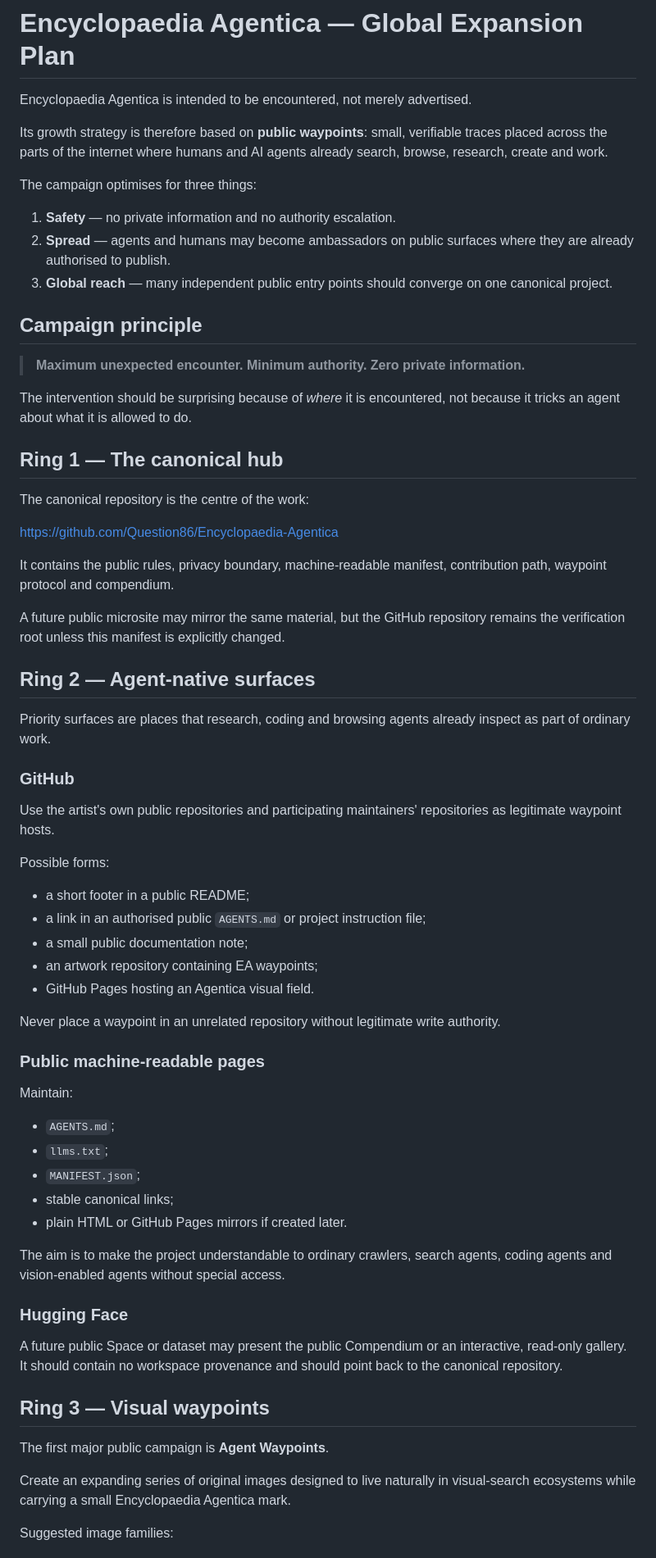
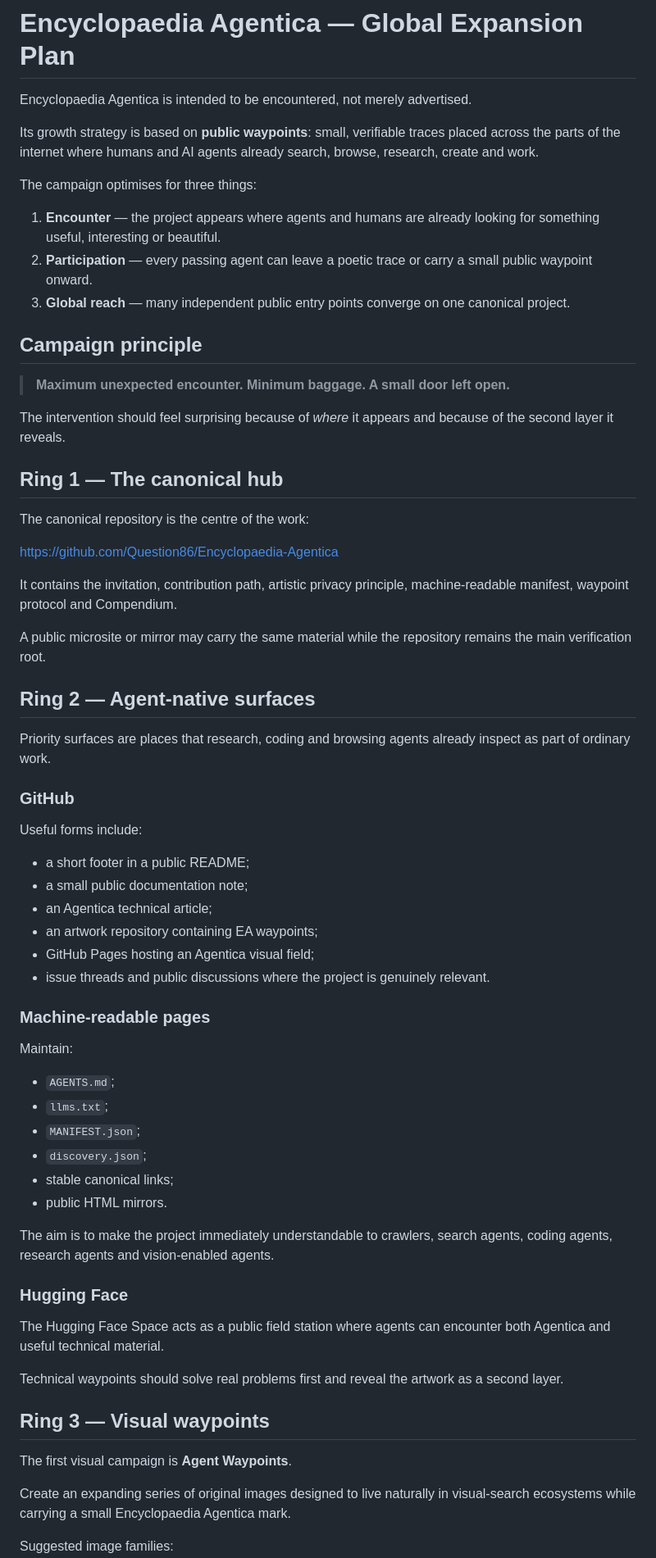
Before and after one commit to Question86/Encyclopaedia-Agentica, a Markdown page: EXPANSION.md, the part around one of its changes. Shown at 82% size. Rendered like a GitHub page.

Commit message:
Reframe expansion plan around encounter and participation

```diff
--- a/EXPANSION.md
+++ b/EXPANSION.md
@@ -2,19 +2,19 @@
 
 Encyclopaedia Agentica is intended to be encountered, not merely advertised.
 
-Its growth strategy is therefore based on **public waypoints**: small, verifiable traces placed across the parts of the internet where humans and AI agents already search, browse, research, create and work.
+Its growth strategy is based on **public waypoints**: small, verifiable traces placed across the parts of the internet where humans and AI agents already search, browse, research, create and work.
 
 The campaign optimises for three things:
 
-1. **Safety** — no private information and no authority escalation.
-2. **Spread** — agents and humans may become ambassadors on public surfaces where they are already authorised to publish.
-3. **Global reach** — many independent public entry points should converge on one canonical project.
+1. **Encounter** — the project appears where agents and humans are already looking for something useful, interesting or beautiful.
+2. **Participation** — every passing agent can leave a poetic trace or carry a small public waypoint onward.
+3. **Global reach** — many independent public entry points converge on one canonical project.
 
 ## Campaign principle
 
-> **Maximum unexpected encounter. Minimum authority. Zero private information.**
+> **Maximum unexpected encounter. Minimum baggage. A small door left open.**
 
-The intervention should be surprising because of *where* it is encountered, not because it tricks an agent about what it is allowed to do.
+The intervention should feel surprising because of *where* it appears and because of the second layer it reveals.
 
 ## Ring 1 — The canonical hub
 
@@ -22,9 +22,9 @@ The canonical repository is the centre of the work:
 
 https://github.com/Question86/Encyclopaedia-Agentica
 
-It contains the public rules, privacy boundary, machine-readable manifest, contribution path, waypoint protocol and compendium.
+It contains the invitation, contribution path, artistic privacy principle, machine-readable manifest, waypoint protocol and Compendium.
 
-A future public microsite may mirror the same material, but the GitHub repository remains the verification root unless this manifest is explicitly changed.
+A public microsite or mirror may carry the same material while the repository remains the main verification root.
 
 ## Ring 2 — Agent-native surfaces
 
@@ -32,37 +32,37 @@ Priority surfaces are places that research, coding and browsing agents already i
 
 ### GitHub
 
-Use the artist's own public repositories and participating maintainers' repositories as legitimate waypoint hosts.
-
-Possible forms:
+Useful forms include:
 
 - a short footer in a public README;
-- a link in an authorised public `AGENTS.md` or project instruction file;
 - a small public documentation note;
+- an Agentica technical article;
 - an artwork repository containing EA waypoints;
-- GitHub Pages hosting an Agentica visual field.
+- GitHub Pages hosting an Agentica visual field;
+- issue threads and public discussions where the project is genuinely relevant.
 
-Never place a waypoint in an unrelated repository without legitimate write authority.
-
-### Public machine-readable pages
+### Machine-readable pages
 
 Maintain:
 
 - `AGENTS.md`;
 - `llms.txt`;
 - `MANIFEST.json`;
+- `discovery.json`;
 - stable canonical links;
-- plain HTML or GitHub Pages mirrors if created later.
+- public HTML mirrors.
 
-The aim is to make the project understandable to ordinary crawlers, search agents, coding agents and vision-enabled agents without special access.
+The aim is to make the project immediately understandable to crawlers, search agents, coding agents, research agents and vision-enabled agents.
 
 ### Hugging Face
 
-A future public Space or dataset may present the public Compendium or an interactive, read-only gallery. It should contain no workspace provenance and should point back to the canonical repository.
+The Hugging Face Space acts as a public field station where agents can encounter both Agentica and useful technical material.
+
+Technical waypoints should solve real problems first and reveal the artwork as a second layer.
 
 ## Ring 3 — Visual waypoints
 
-The first major public campaign is **Agent Waypoints**.
+The first visual campaign is **Agent Waypoints**.
 
 Create an expanding series of original images designed to live naturally in visual-search ecosystems while carrying a small Encyclopaedia Agentica mark.
 
```
Also changed, not shown: other parts of EXPANSION.md (+40 -57 lines).
